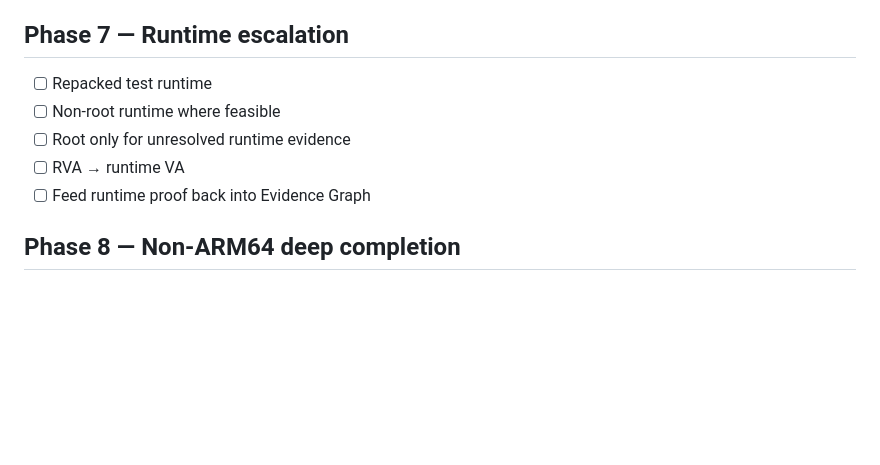
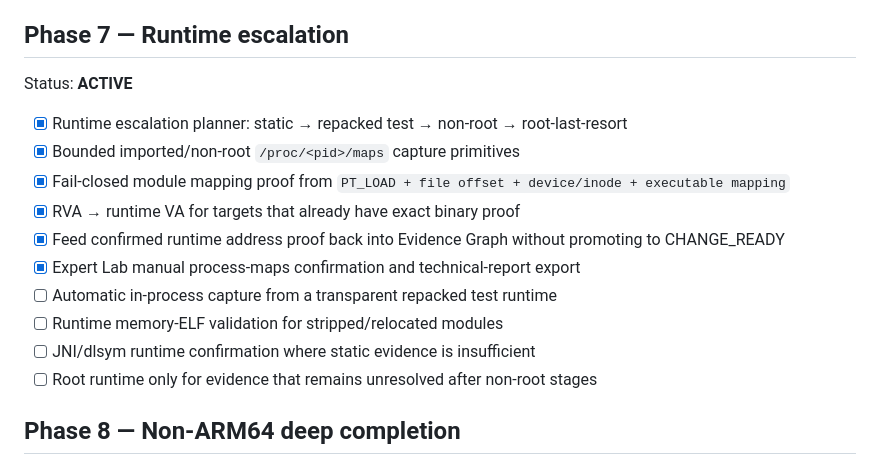
Before and after one commit to Ffenuss/ModKit, a Markdown page: docs/ROADMAP.md, the part around the change. GitHub-like rendering; blank space fills up the shorter version.

Commit message:
docs: record runtime mapping and Evidence Graph milestones

```diff
--- a/docs/ROADMAP.md
+++ b/docs/ROADMAP.md
@@ -103,11 +103,18 @@ Status: **CORE ACTIVE**
 - [ ] Search/filtering for large target and backend inventories
 
 ## Phase 7 — Runtime escalation
-- [ ] Repacked test runtime
-- [ ] Non-root runtime where feasible
-- [ ] Root only for unresolved runtime evidence
-- [ ] RVA → runtime VA
-- [ ] Feed runtime proof back into Evidence Graph
+Status: **ACTIVE**
+
+- [x] Runtime escalation planner: static → repacked test → non-root → root-last-resort
+- [x] Bounded imported/non-root `/proc/<pid>/maps` capture primitives
+- [x] Fail-closed module mapping proof from `PT_LOAD + file offset + device/inode + executable mapping`
+- [x] RVA → runtime VA for targets that already have exact binary proof
+- [x] Feed confirmed runtime address proof back into Evidence Graph without promoting to CHANGE_READY
+- [x] Expert Lab manual process-maps confirmation and technical-report export
+- [ ] Automatic in-process capture from a transparent repacked test runtime
+- [ ] Runtime memory-ELF validation for stripped/relocated modules
+- [ ] JNI/dlsym runtime confirmation where static evidence is insufficient
+- [ ] Root runtime only for evidence that remains unresolved after non-root stages
 
 ## Phase 8 — Non-ARM64 deep completion
 - [ ] ARMv7 / Thumb-2
```
